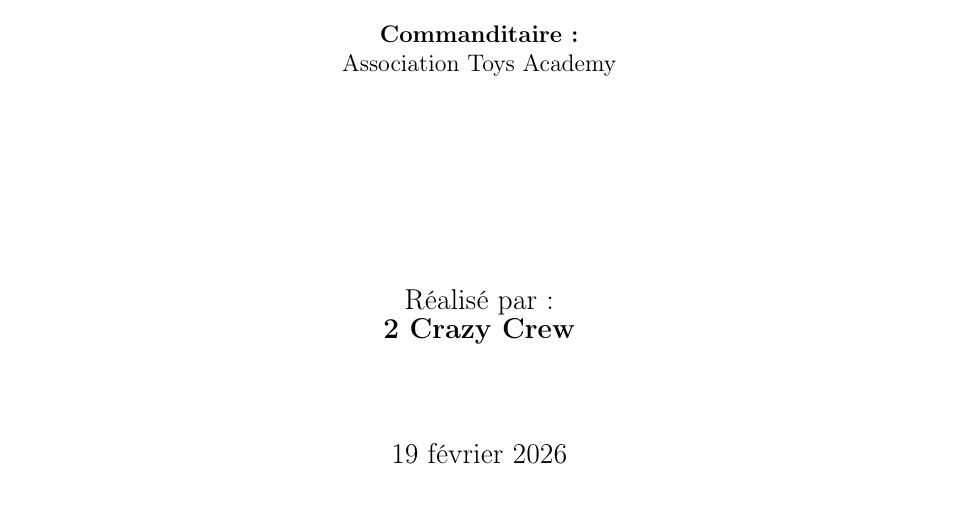
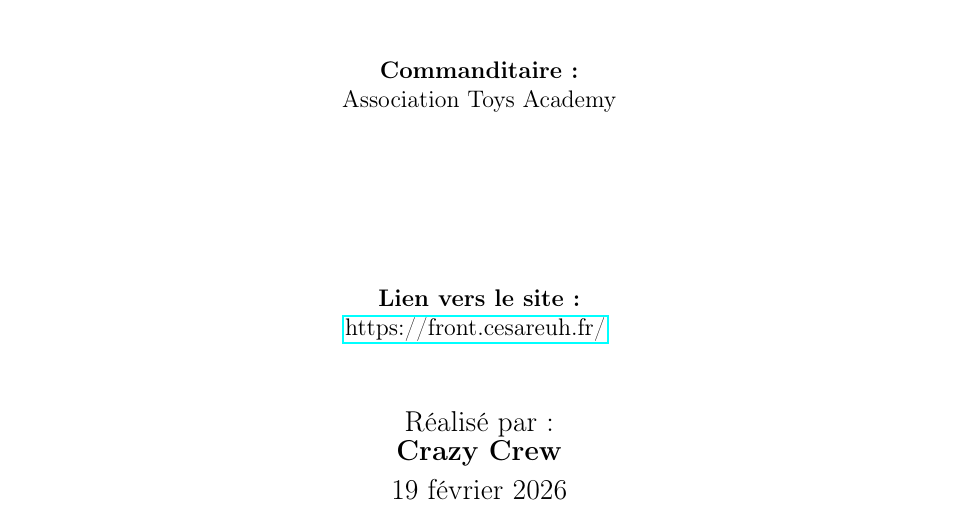
Before and after one commit to LukaSalvo/crazy_charly_day, a LaTeX document (pdf/main.tex): part of page 1 of 5, cut so that both start at the same text. Compiled offline with pdfLaTeX.

Commit message:
ajout du déploiement dans le rapport 2

```diff
--- a/pdf/main.tex
+++ b/pdf/main.tex
@@ -41,8 +41,13 @@
     Association Toys Academy \par
     \vspace{2cm}
 
+    \vspace{1cm}
+\textbf{Lien vers le site :}\\
+\href{https://front.cesareuh.fr/}{https://front.cesareuh.fr/}
+\vspace{1cm}
+
     \vfill
-    {\large Réalisé par :\\ \textbf{2 Crazy Crew}}
+    {\large Réalisé par :\\ \textbf{Crazy Crew}}
 
     \vfill
     {\large \today \par}
```
Also changed, not shown: pdf/main.pdf, 3 other files.
